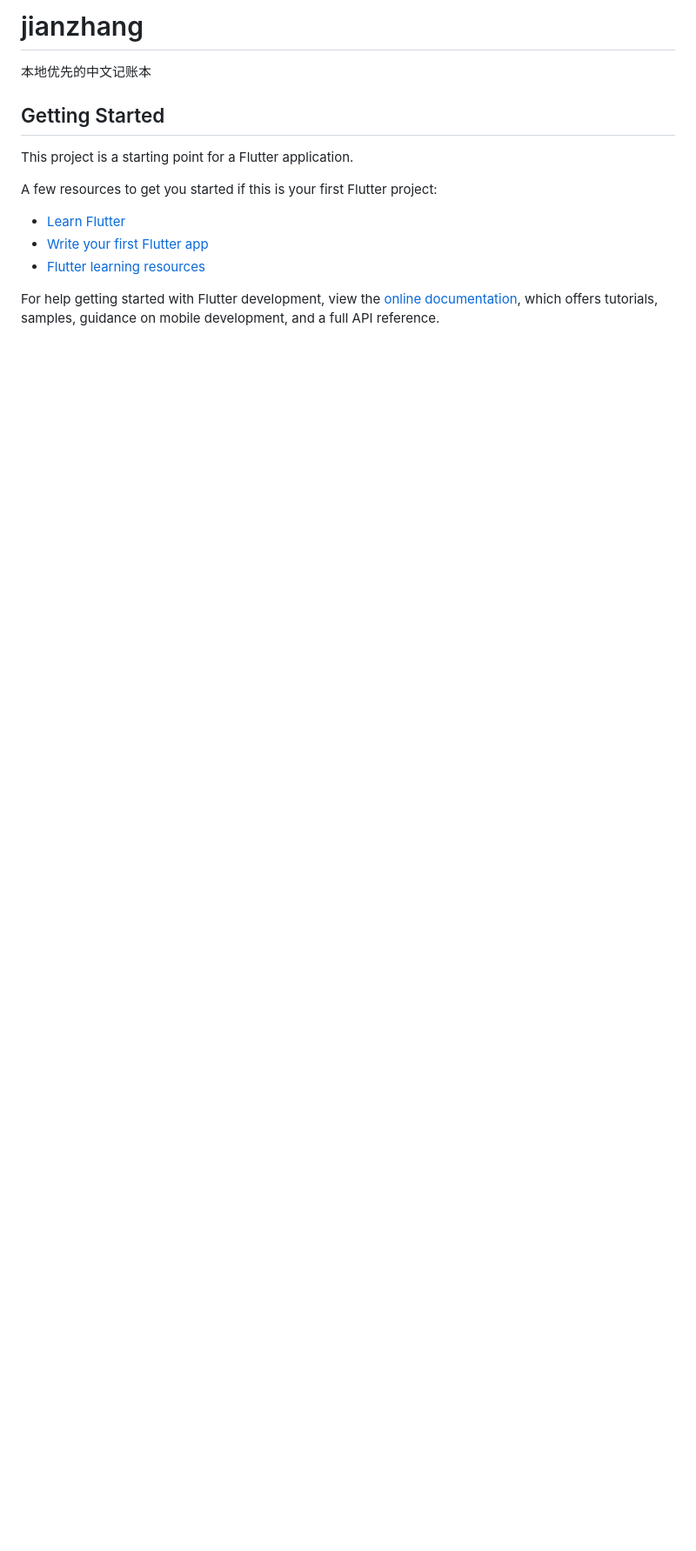
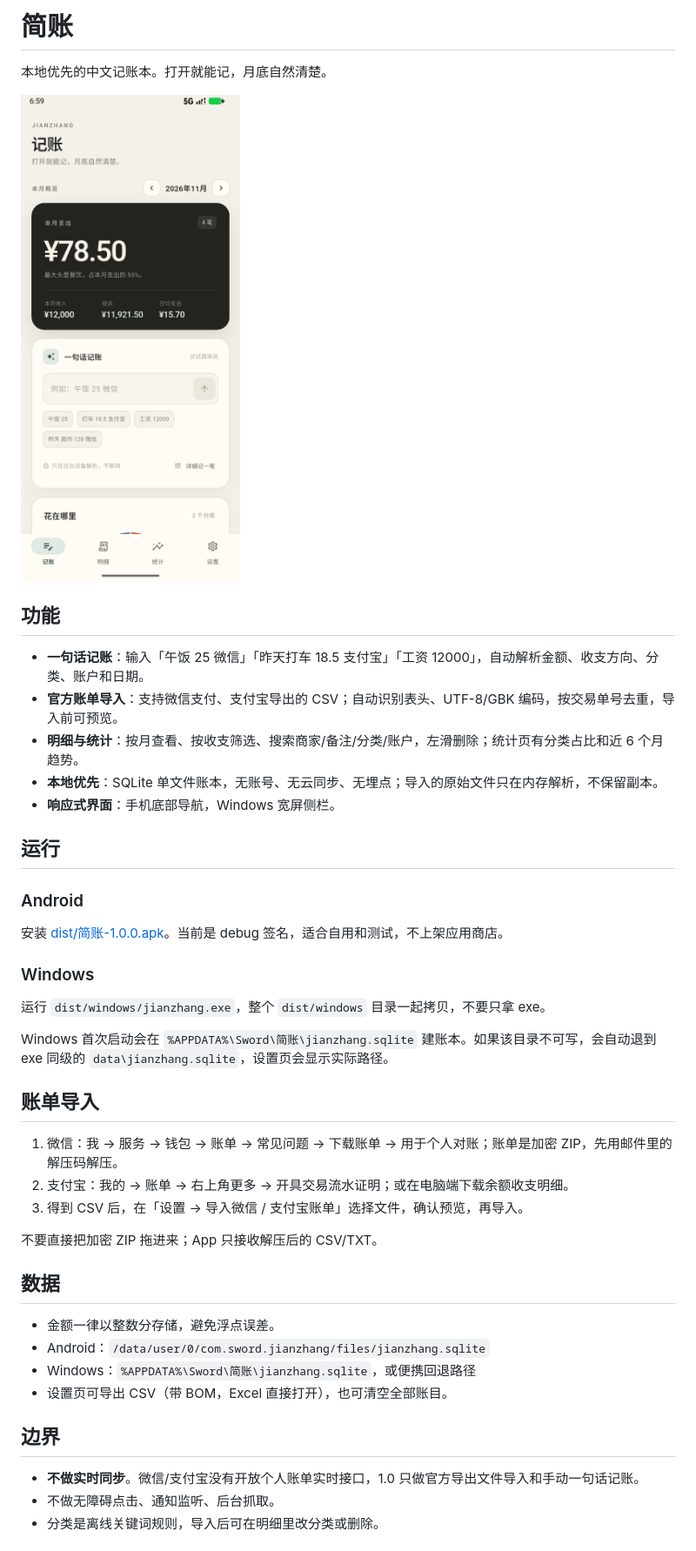
Before and after one commit to Sword-yidefuren/jianzhang, a Markdown page: README.md, the part around one of its changes. Shown at 87% size. Drawn GitHub-style; pictures changed too: docs/images/android-home.png (added); blank space fills up the shorter version.

```diff
--- a/README.md
+++ b/README.md
@@ -1,17 +1,47 @@
-# jianzhang
+# 简账
 
-本地优先的中文记账本
+本地优先的中文记账本。打开就能记，月底自然清楚。
 
-## Getting Started
+![Android 首页](docs/images/android-home.png)
 
-This project is a starting point for a Flutter application.
+## 功能
 
-A few resources to get you started if this is your first Flutter project:
+- **一句话记账**：输入「午饭 25 微信」「昨天打车 18.5 支付宝」「工资 12000」，自动解析金额、收支方向、分类、账户和日期。
+- **官方账单导入**：支持微信支付、支付宝导出的 CSV；自动识别表头、UTF-8/GBK 编码，按交易单号去重，导入前可预览。
+- **明细与统计**：按月查看、按收支筛选、搜索商家/备注/分类/账户，左滑删除；统计页有分类占比和近 6 个月趋势。
+- **本地优先**：SQLite 单文件账本，无账号、无云同步、无埋点；导入的原始文件只在内存解析，不保留副本。
+- **响应式界面**：手机底部导航，Windows 宽屏侧栏。
 
-- [Learn Flutter](https://docs.flutter.dev/get-started/learn-flutter)
-- [Write your first Flutter app](https://docs.flutter.dev/get-started/codelab)
-- [Flutter learning resources](https://docs.flutter.dev/reference/learning-resources)
+## 运行
 
-For help getting started with Flutter development, view the
-[online documentation](https://docs.flutter.dev/), which offers tutorials,
-samples, guidance on mobile development, and a full API reference.
+### Android
+
+安装 [dist/简账-1.0.0.apk](dist/简账-1.0.0.apk)。当前是 debug 签名，适合自用和测试，不上架应用商店。
+
+### Windows
+
+运行 `dist/windows/jianzhang.exe`，整个 `dist/windows` 目录一起拷贝，不要只拿 exe。
+
+Windows 首次启动会在 `%APPDATA%\Sword\简账\jianzhang.sqlite` 建账本。如果该目录不可写，会自动退到 exe 同级的 `data\jianzhang.sqlite`，设置页会显示实际路径。
+
+## 账单导入
+
+1. 微信：我 → 服务 → 钱包 → 账单 → 常见问题 → 下载账单 → 用于个人对账；账单是加密 ZIP，先用邮件里的解压码解压。
+2. 支付宝：我的 → 账单 → 右上角更多 → 开具交易流水证明；或在电脑端下载余额收支明细。
+3. 得到 CSV 后，在「设置 → 导入微信 / 支付宝账单」选择文件，确认预览，再导入。
+
+不要直接把加密 ZIP 拖进来；App 只接收解压后的 CSV/TXT。
+
+## 数据
+
+- 金额一律以整数分存储，避免浮点误差。
+- Android：`/data/user/0/com.sword.jianzhang/files/jianzhang.sqlite`
+- Windows：`%APPDATA%\Sword\简账\jianzhang.sqlite`，或便携回退路径
+- 设置页可导出 CSV（带 BOM，Excel 直接打开），也可清空全部账目。
+
+## 边界
+
+- **不做实时同步**。微信/支付宝没有开放个人账单实时接口，1.0 只做官方导出文件导入和手动一句话记账。
+- 不做无障碍点击、通知监听、后台抓取。
+- 分类是离线关键词规则，导入后可在明细里改分类或删除。
+
```
Also changed, not shown: other parts of README.md (+40 -0 lines), docs/进度-2026-11-05.md (added, +51 -0 lines), docs/验收清单.md (added, +64 -0 lines), docs/images/android-import.png (added), docs/images/windows-home.png (added).
